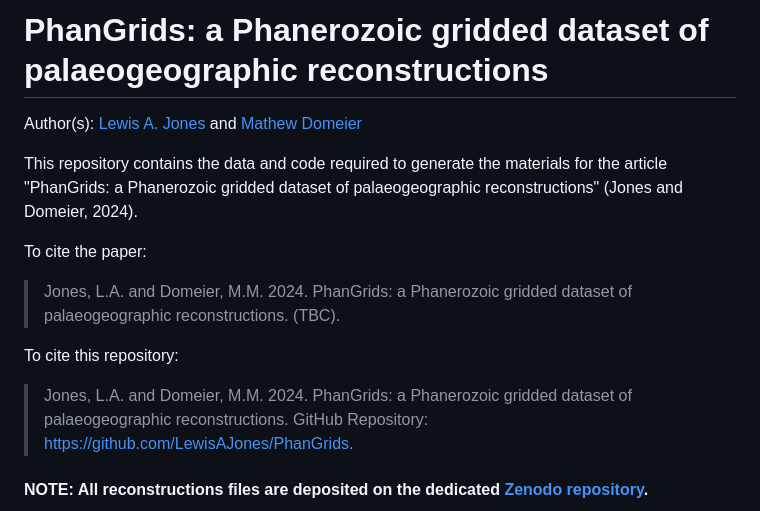
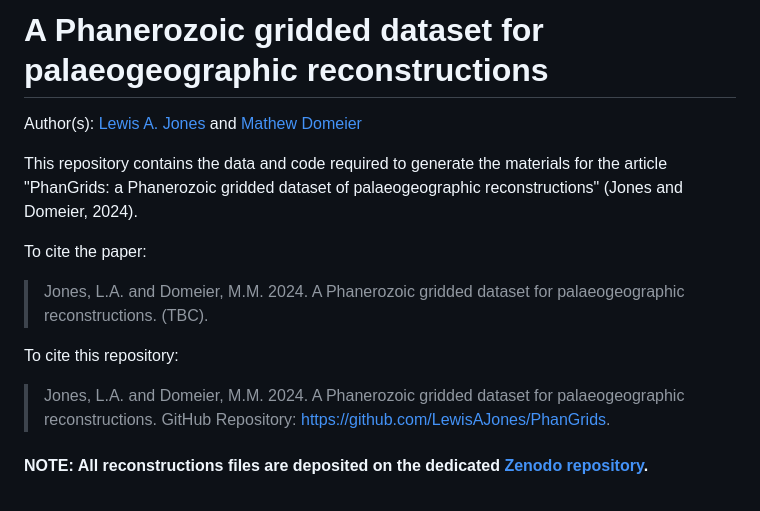
Before and after one commit to LewisAJones/PhanGrids, a Markdown page: README.md, the part around the change. GitHub-like rendering.

```diff
--- a/README.md
+++ b/README.md
@@ -1,4 +1,4 @@
-# PhanGrids: a Phanerozoic gridded dataset of palaeogeographic reconstructions
+# A Phanerozoic gridded dataset for palaeogeographic reconstructions
 
 Author(s): [Lewis A. Jones](mailto:LewisA.Jones@outlook.com) and [Mathew Domeier](mailto:mathewd@uio.no)
 
@@ -6,11 +6,11 @@ This repository contains the data and code required to generate the materials fo
 
 To cite the paper:
 
-> Jones, L.A. and Domeier, M.M. 2024. PhanGrids: a Phanerozoic gridded dataset of palaeogeographic reconstructions. (TBC).
+> Jones, L.A. and Domeier, M.M. 2024. A Phanerozoic gridded dataset for palaeogeographic reconstructions. (TBC).
 
 To cite this repository:
 
-> Jones, L.A. and Domeier, M.M. 2024. PhanGrids: a Phanerozoic gridded dataset of palaeogeographic reconstructions. GitHub Repository: https://github.com/LewisAJones/PhanGrids.
+> Jones, L.A. and Domeier, M.M. 2024. A Phanerozoic gridded dataset for palaeogeographic reconstructions. GitHub Repository: https://github.com/LewisAJones/PhanGrids.
 
 #### NOTE: All reconstructions files are deposited on the dedicated [Zenodo repository](https://zenodo.org/records/10607398).
 
```
